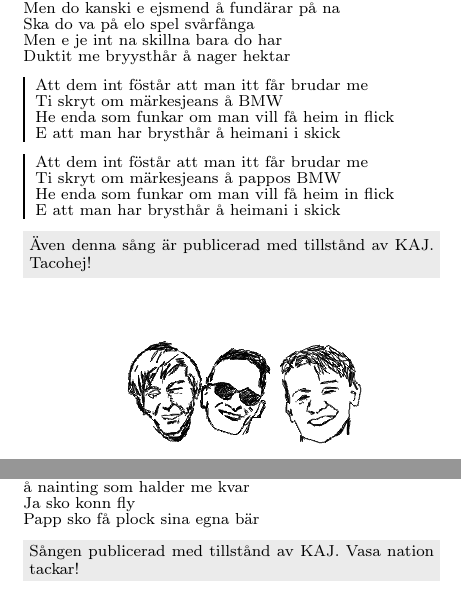
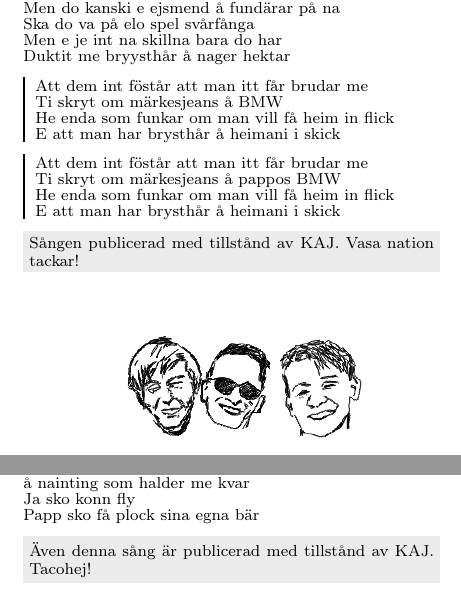
Before and after one commit to vasanation/vasungavisor, a LaTeX book (songbook.tex, which reads FafaSkaSjung/DeharEMinBy.tex, FafaSkaSjung/HeimaniISkick.tex): two parts of pages 141 and 143 of 228, joined at a grey line, cut so that both start at the same text. Compiled offline with pdfLaTeX.

Commit message:
Böt plats på tacktexterna i KAJ-låtarna

```diff
--- a/FafaSkaSjung/DeharEMinBy.tex
+++ b/FafaSkaSjung/DeharEMinBy.tex
@@ -80,6 +80,6 @@ Ja sko konn fly
 Papp sko få plock sina egna bär
 \endverse							% Sluta vers
 
-\textnote{Sången publicerad med tillstånd av KAJ. Vasa nation tackar!}
+\textnote{Även denna sång är publicerad med tillstånd av KAJ. Tacohej!}
 
 \endsong							% Sluta sång
--- a/FafaSkaSjung/HeimaniISkick.tex
+++ b/FafaSkaSjung/HeimaniISkick.tex
@@ -84,6 +84,6 @@ He enda som funkar om man vill få heim in flick
 E att man har brysthår å heimani i skick
 \endchorus
 
-\textnote{Även denna sång är publicerad med tillstånd av KAJ. Tacohej!}
+\textnote{Sången publicerad med tillstånd av KAJ. Vasa nation tackar!}
 
 \endsong							% Sluta sång
```
